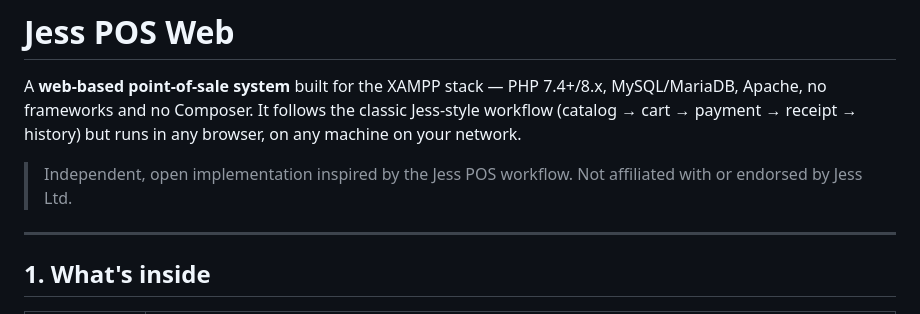
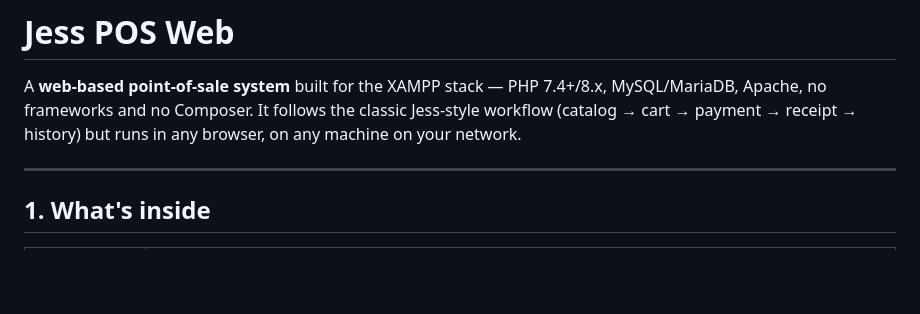
Before and after one commit to gamernoob24/Carlos-pos, a Markdown page: README.md, the part around the change. Drawn GitHub-style; blank space fills up the shorter version.

```diff
--- a/README.md
+++ b/README.md
@@ -1,8 +1,6 @@
 # Jess POS Web
 
 A **web-based point-of-sale system** built for the XAMPP stack — PHP 7.4+/8.x, MySQL/MariaDB, Apache, no frameworks and no Composer. It follows the classic Jess-style workflow (catalog → cart → payment → receipt → history) but runs in any browser, on any machine on your network.
-
-> Independent, open implementation inspired by the Jess POS workflow. Not affiliated with or endorsed by Jess Ltd.
 
 ---
 
```
